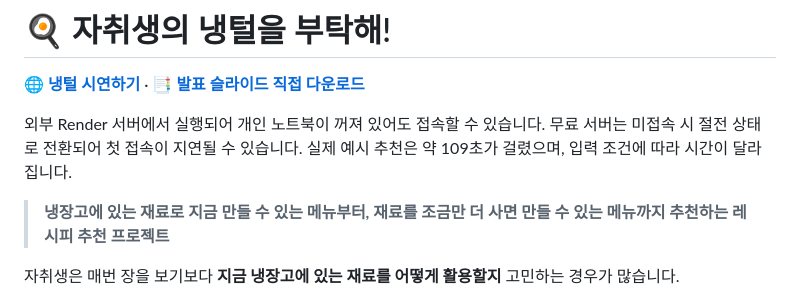
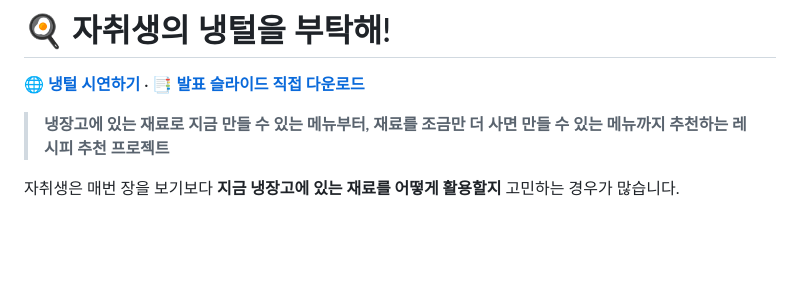
Before and after one commit to Dana-J2/26_2_ToyProject, a Markdown page: README.md, the part around the change. GitHub-like rendering; blank space fills up the shorter version.

Commit message:
Update README to simplify server usage explanation
Removed information about server behavior and response times.

```diff
--- a/README.md
+++ b/README.md
@@ -1,8 +1,6 @@
 # 🍳 자취생의 냉털을 부탁해!
 
 **🌐 [냉털 시연하기](https://naengteol-wanr.onrender.com/)** · **📑 [발표 슬라이드 직접 다운로드](https://raw.githubusercontent.com/Dana-J2/26_2_ToyProject/main/reports/presentation/final_presentation.pdf)**
-
-외부 Render 서버에서 실행되어 개인 노트북이 꺼져 있어도 접속할 수 있습니다. 무료 서버는 미접속 시 절전 상태로 전환되어 첫 접속이 지연될 수 있습니다. 실제 예시 추천은 약 109초가 걸렸으며, 입력 조건에 따라 시간이 달라집니다.
 
 
 > **냉장고에 있는 재료로 지금 만들 수 있는 메뉴부터,
```
